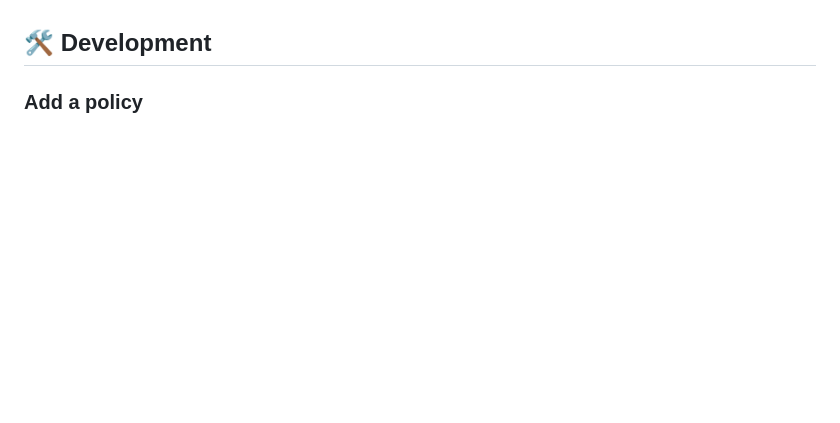
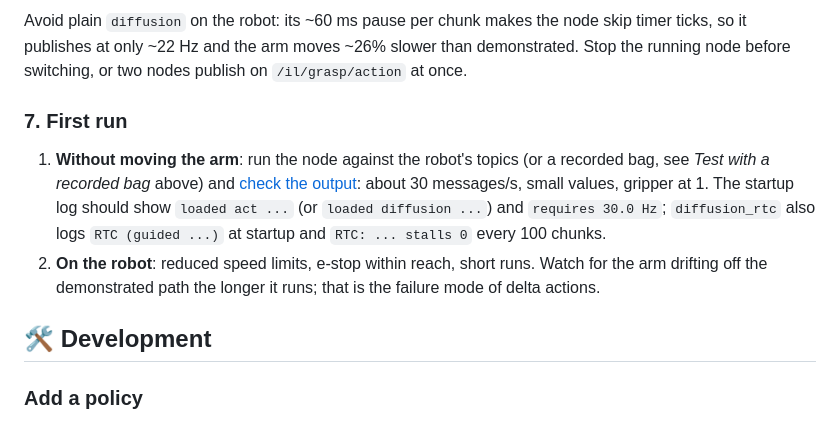
Before and after one commit to Zhong-Zi-Zeng/ros2_policy_inference, a Markdown page: README.md, the part around one of its changes. GitHub-like rendering; blank space fills up the shorter version.

```diff
--- a/README.md
+++ b/README.md
@@ -206,3 +285,17 @@ topic yet — the consumer that turns actions into arm motion is still to be wri
+Avoid plain `diffusion` on the robot: its ~60 ms pause per chunk makes the node skip timer ticks, so
+it publishes at only ~22 Hz and the arm moves ~26% slower than demonstrated. Stop the running node
+before switching, or two nodes publish on `/il/grasp/action` at once.
+
+### 7. First run
+
+1. **Without moving the arm**: run the node against the robot's topics (or a
+   recorded bag, see *Test with a recorded bag* above) and [check the output](#-check-output): about 30
+   messages/s, small values, gripper at 1. The startup log should show `loaded act ...` (or
+   `loaded diffusion ...`) and `requires 30.0 Hz`; `diffusion_rtc` also logs `RTC (guided ...)` at
+   startup and `RTC: ... stalls 0` every 100 chunks.
+2. **On the robot**: reduced speed limits, e-stop within reach, short runs. Watch for the arm
+   drifting off the demonstrated path the longer it runs; that is the failure mode of delta actions.
+
 ## 🛠️ Development
 
 ### Add a policy
```
Also changed, not shown: other parts of README.md (+79 -0 lines).
